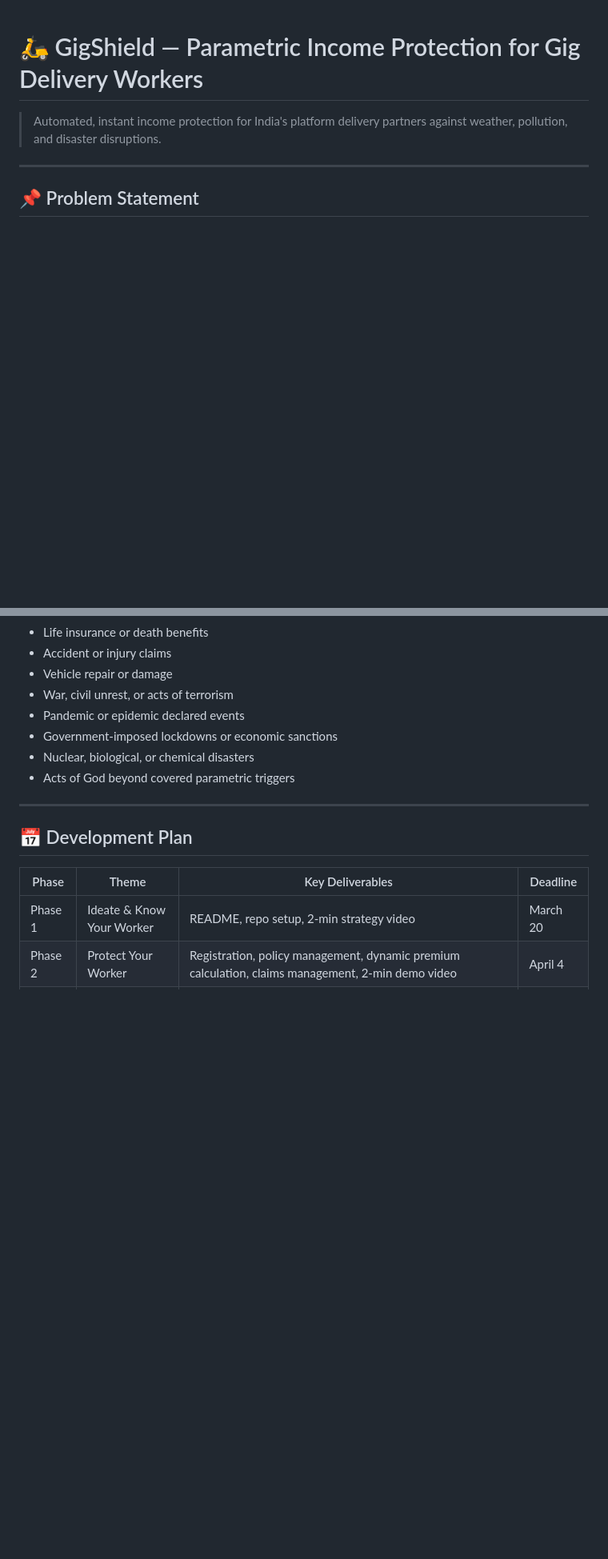
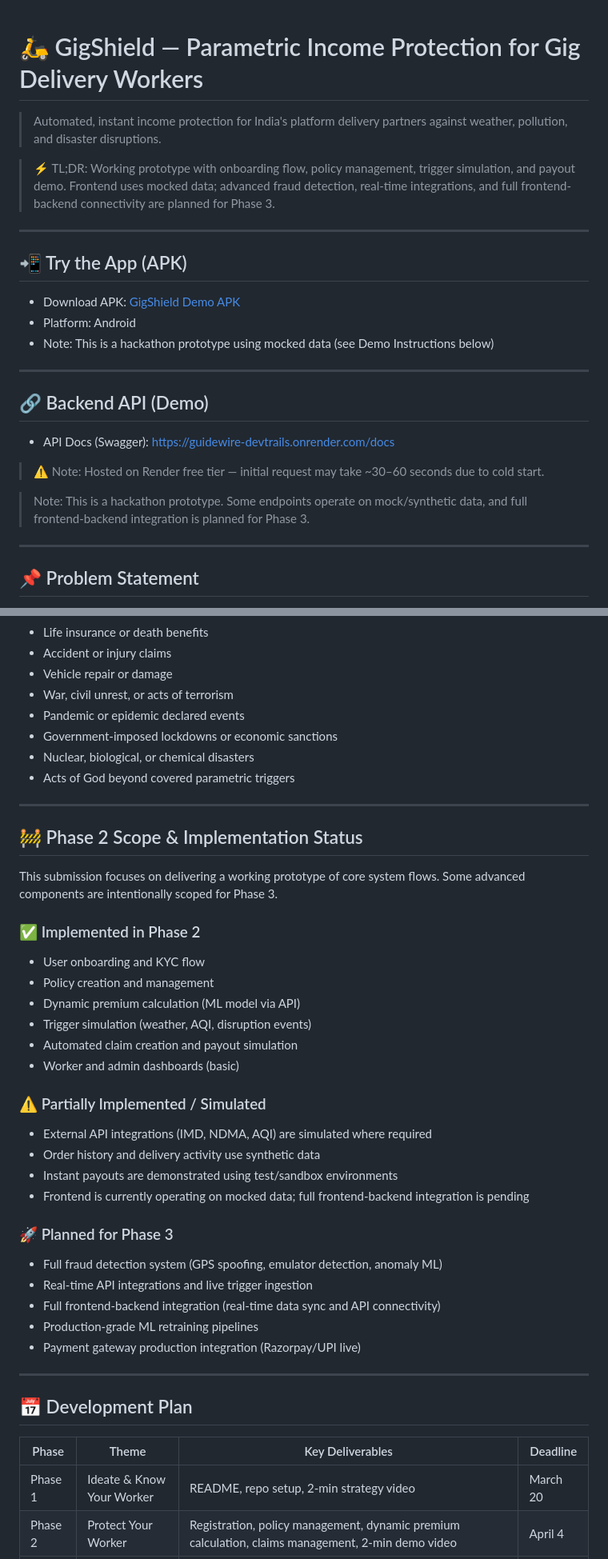
Before and after one commit to LinearTundra/Guidewire-DEVTrails, a Markdown page: README.md, 2 parts joined by grey strips. Shown at 80% size. Rendered like a GitHub page; blank space fills up the shorter version.

```diff
--- a/README.md
+++ b/README.md
@@ -1,6 +1,26 @@
 # 🛵 GigShield — Parametric Income Protection for Gig Delivery Workers
 
 > Automated, instant income protection for India's platform delivery partners against weather, pollution, and disaster disruptions.
+
+> ⚡ TL;DR: Working prototype with onboarding flow, policy management, trigger simulation, and payout demo. Frontend uses mocked data; advanced fraud detection, real-time integrations, and full frontend-backend connectivity are planned for Phase 3.
+
+---
+
+## 📲 Try the App (APK)
+
+- Download APK: [GigShield Demo APK](https://drive.google.com/drive/folders/15jDSIe9b2D0wlW0QF7XZjc3xy2DplAWi?usp=sharing)
+- Platform: Android
+- Note: This is a hackathon prototype using mocked data (see Demo Instructions below)
+
+---
+
+## 🔗 Backend API (Demo)
+
+- API Docs (Swagger): [https://guidewire-devtrails.onrender.com/docs](https://guidewire-devtrails.onrender.com/docs)
+
+> ⚠️ Note: Hosted on Render free tier — initial request may take ~30–60 seconds due to cold start.
+
+> Note: This is a hackathon prototype. Some endpoints operate on mock/synthetic data, and full frontend-backend integration is planned for Phase 3.
 
 ---
 
@@ -410,6 +434,33 @@ This platform explicitly **does not cover:**
 - Government-imposed lockdowns or economic sanctions
 - Nuclear, biological, or chemical disasters
 - Acts of God beyond covered parametric triggers
+
+---
+
+## 🚧 Phase 2 Scope & Implementation Status
+
+This submission focuses on delivering a working prototype of core system flows. Some advanced components are intentionally scoped for Phase 3.
+
+### ✅ Implemented in Phase 2
+- User onboarding and KYC flow
+- Policy creation and management
+- Dynamic premium calculation (ML model via API)
+- Trigger simulation (weather, AQI, disruption events)
+- Automated claim creation and payout simulation
+- Worker and admin dashboards (basic)
+
+### ⚠️ Partially Implemented / Simulated
+- External API integrations (IMD, NDMA, AQI) are simulated where required
+- Order history and delivery activity use synthetic data
+- Instant payouts are demonstrated using test/sandbox environments
+- Frontend is currently operating on mocked data; full frontend-backend integration is pending
+
+### 🚀 Planned for Phase 3
+- Full fraud detection system (GPS spoofing, emulator detection, anomaly ML)
+- Real-time API integrations and live trigger ingestion
+- Full frontend-backend integration (real-time data sync and API connectivity)
+- Production-grade ML retraining pipelines
+- Payment gateway production integration (Razorpay/UPI live)
 
 ---
 
```
Also changed, not shown: other parts of README.md (+11 -7 lines).
